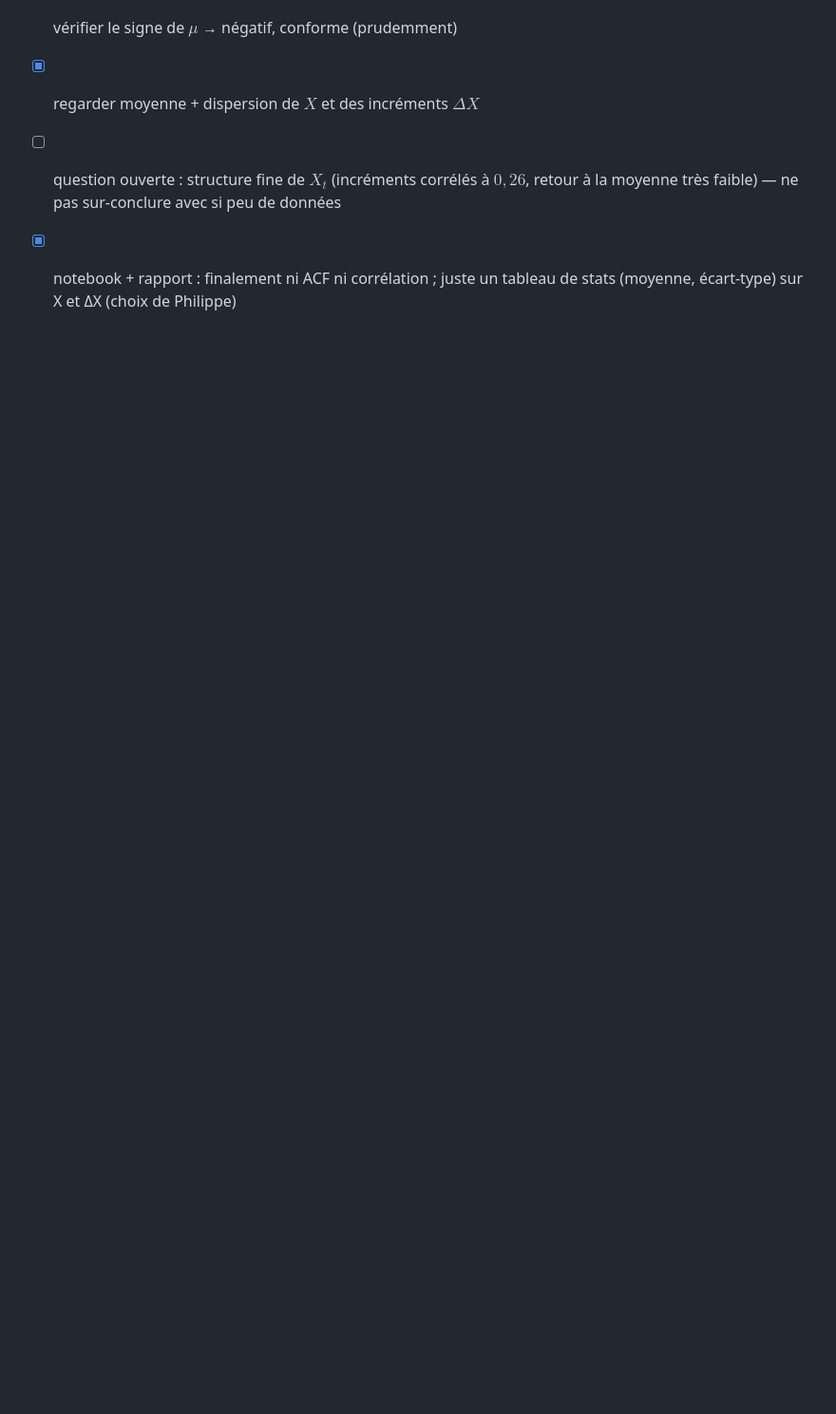
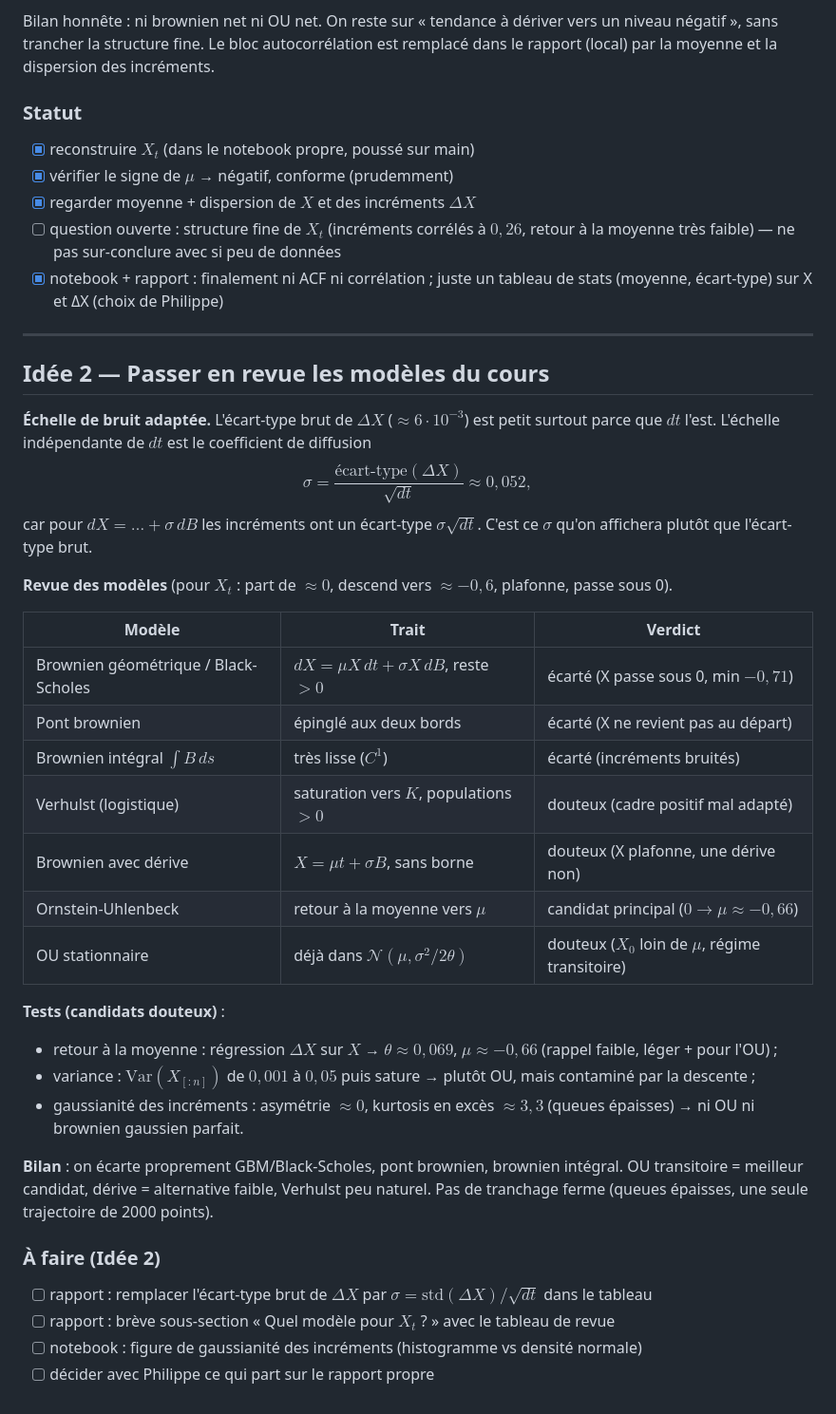
Before and after one commit to Flyioncy/Projet_Stochastiques, a Markdown page: discussion_local.md, the part around the change. Shown at 95% size. Drawn GitHub-style; blank space fills up the shorter version.

Commit message:
discussion : Idee 2, revue des modeles du cours pour Xt
Echelle de bruit sigma=std(dX)/sqrt(dt)~0.052 ; tableau de revue (GBM/Black-
Scholes, pont brownien, brownien integral ecartes ; OU transitoire candidat
principal, derive faible, Verhulst peu naturel) ; tests retour-a-la-moyenne,
variance, gaussianite (queues epaisses). Whiteboard local uniquement.

Co-Authored-By: Claude Opus 4.8 <noreply@anthropic.com>

```diff
--- a/discussion_local.md
+++ b/discussion_local.md
@@ -119,3 +119,40 @@ rapport (local) par la moyenne et la dispersion des incréments.
 - [ ] question ouverte : structure fine de $X_t$ (incréments corrélés à $0{,}26$, retour à
   la moyenne très faible) — ne pas sur-conclure avec si peu de données
 - [x] notebook + rapport : finalement ni ACF ni corrélation ; juste un tableau de stats (moyenne, écart-type) sur X et ΔX (choix de Philippe)
+
+---
+
+## Idée 2 — Passer en revue les modèles du cours
+
+**Échelle de bruit adaptée.** L'écart-type brut de $\Delta X$ ($\approx 6\cdot10^{-3}$) est petit
+surtout parce que $dt$ l'est. L'échelle indépendante de $dt$ est le coefficient de diffusion
+$$\sigma = \frac{\text{écart-type}(\Delta X)}{\sqrt{dt}} \approx 0{,}052,$$
+car pour $dX = \dots + \sigma\,dB$ les incréments ont un écart-type $\sigma\sqrt{dt}$. C'est ce
+$\sigma$ qu'on affichera plutôt que l'écart-type brut.
+
+**Revue des modèles** (pour $X_t$ : part de $\approx 0$, descend vers $\approx -0{,}6$, plafonne, passe sous 0).
+
+| Modèle | Trait | Verdict |
+|---|---|---|
+| Brownien géométrique / Black-Scholes | $dX=\mu X\,dt+\sigma X\,dB$, reste $>0$ | écarté (X passe sous 0, min $-0{,}71$) |
+| Pont brownien | épinglé aux deux bords | écarté (X ne revient pas au départ) |
+| Brownien intégral $\int B\,ds$ | très lisse ($C^1$) | écarté (incréments bruités) |
+| Verhulst (logistique) | saturation vers $K$, populations $>0$ | douteux (cadre positif mal adapté) |
+| Brownien avec dérive | $X=\mu t+\sigma B$, sans borne | douteux (X plafonne, une dérive non) |
+| Ornstein-Uhlenbeck | retour à la moyenne vers $\mu$ | candidat principal ($0\to\mu\approx-0{,}66$) |
+| OU stationnaire | déjà dans $\mathcal N(\mu,\sigma^2/2\theta)$ | douteux ($X_0$ loin de $\mu$, régime transitoire) |
+
+**Tests (candidats douteux)** :
+- retour à la moyenne : régression $\Delta X$ sur $X$ → $\theta\approx0{,}069$, $\mu\approx-0{,}66$ (rappel faible, léger + pour l'OU) ;
+- variance : $\mathrm{Var}(X_{[:n]})$ de $0{,}001$ à $0{,}05$ puis sature → plutôt OU, mais contaminé par la descente ;
+- gaussianité des incréments : asymétrie $\approx0$, kurtosis en excès $\approx3{,}3$ (queues épaisses) → ni OU ni brownien gaussien parfait.
+
+**Bilan** : on écarte proprement GBM/Black-Scholes, pont brownien, brownien intégral. OU
+transitoire = meilleur candidat, dérive = alternative faible, Verhulst peu naturel. Pas de
+tranchage ferme (queues épaisses, une seule trajectoire de 2000 points).
+
+### À faire (Idée 2)
+- [ ] rapport : remplacer l'écart-type brut de $\Delta X$ par $\sigma = \text{std}(\Delta X)/\sqrt{dt}$ dans le tableau
+- [ ] rapport : brève sous-section « Quel modèle pour $X_t$ ? » avec le tableau de revue
+- [ ] notebook : figure de gaussianité des incréments (histogramme vs densité normale)
+- [ ] décider avec Philippe ce qui part sur le rapport propre
```
